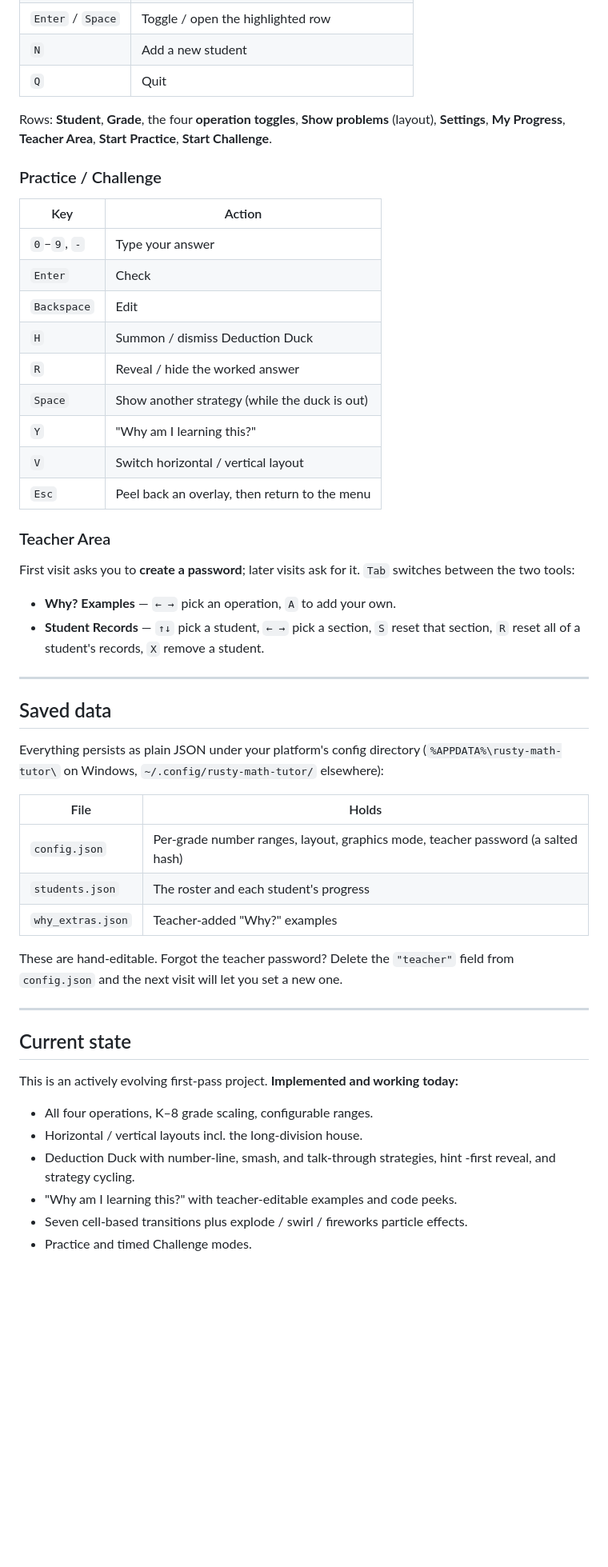
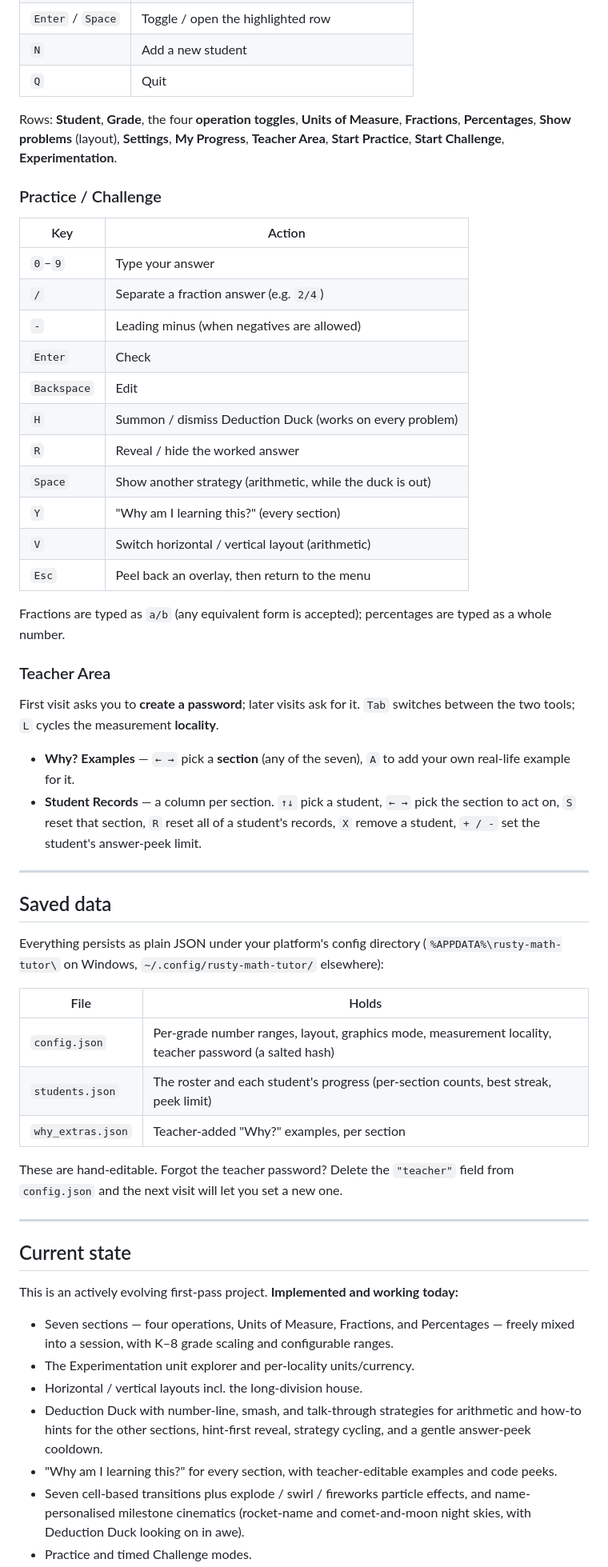
Before and after one commit to sormondocom/rusty-math-tutor, a Markdown page: README.md, the part around one of its changes. Shown at 80% size. Rendered like a GitHub page; blank space fills up the shorter version.

```diff
--- a/README.md
+++ b/README.md
@@ -89,30 +113,37 @@ Choose a graphics mode (see *Current state* below), then **Enter**.
 | `N` | Add a new student |
 | `Q` | Quit |
 
-Rows: **Student**, **Grade**, the four **operation toggles**, **Show problems**
-(layout), **Settings**, **My Progress**, **Teacher Area**, **Start Practice**,
-**Start Challenge**.
+Rows: **Student**, **Grade**, the four **operation toggles**, **Units of
+Measure**, **Fractions**, **Percentages**, **Show problems** (layout),
+**Settings**, **My Progress**, **Teacher Area**, **Start Practice**, **Start
+Challenge**, **Experimentation**.
 
 ### Practice / Challenge
 | Key | Action |
 |-----|--------|
-| `0`–`9`, `-` | Type your answer |
+| `0`–`9` | Type your answer |
+| `/` | Separate a fraction answer (e.g. `2/4`) |
+| `-` | Leading minus (when negatives are allowed) |
 | `Enter` | Check |
 | `Backspace` | Edit |
-| `H` | Summon / dismiss Deduction Duck |
+| `H` | Summon / dismiss Deduction Duck (works on every problem) |
 | `R` | Reveal / hide the worked answer |
-| `Space` | Show another strategy (while the duck is out) |
-| `Y` | "Why am I learning this?" |
-| `V` | Switch horizontal / vertical layout |
+| `Space` | Show another strategy (arithmetic, while the duck is out) |
+| `Y` | "Why am I learning this?" (every section) |
+| `V` | Switch horizontal / vertical layout (arithmetic) |
 | `Esc` | Peel back an overlay, then return to the menu |
+
+Fractions are typed as `a/b` (any equivalent form is accepted); percentages are
+typed as a whole number.
 
 ### Teacher Area
 First visit asks you to **create a password**; later visits ask for it.
-`Tab` switches between the two tools:
-- **Why? Examples** — `← →` pick an operation, `A` to add your own.
-- **Student Records** — `↑↓` pick a student, `← →` pick a section,
-  `S` reset that section, `R` reset all of a student's records, `X` remove a
-  student.
+`Tab` switches between the two tools; `L` cycles the measurement **locality**.
+- **Why? Examples** — `← →` pick a **section** (any of the seven), `A` to add
+  your own real-life example for it.
+- **Student Records** — a column per section. `↑↓` pick a student, `← →` pick
+  the section to act on, `S` reset that section, `R` reset all of a student's
+  records, `X` remove a student, `+ / -` set the student's answer-peek limit.
 
 ---
 
@@ -124,9 +155,9 @@ elsewhere):
 
 | File | Holds |
 |------|-------|
-| `config.json` | Per-grade number ranges, layout, graphics mode, teacher password (a salted hash) |
-| `students.json` | The roster and each student's progress |
-| `why_extras.json` | Teacher-added "Why?" examples |
+| `config.json` | Per-grade number ranges, layout, graphics mode, measurement locality, teacher password (a salted hash) |
+| `students.json` | The roster and each student's progress (per-section counts, best streak, peek limit) |
+| `why_extras.json` | Teacher-added "Why?" examples, per section |
 
 These are hand-editable. Forgot the teacher password? Delete the `"teacher"`
 field from `config.json` and the next visit will let you set a new one.
@@ -138,11 +169,17 @@ field from `config.json` and the next visit will let you set a new one.
 This is an actively evolving first-pass project. **Implemented and working
 today:**
 
-- All four operations, K–8 grade scaling, configurable ranges.
+- Seven sections — four operations, Units of Measure, Fractions, and
+  Percentages — freely mixed into a session, with K–8 grade scaling and
+  configurable ranges.
+- The Experimentation unit explorer and per-locality units/currency.
 - Horizontal / vertical layouts incl. the long-division house.
-- Deduction Duck with number-line, smash, and talk-through strategies, hint
-  -first reveal, and strategy cycling.
-- "Why am I learning this?" with teacher-editable examples and code peeks.
+- Deduction Duck with number-line, smash, and talk-through strategies for
+  arithmetic and how-to hints for the other sections, hint-first reveal,
+  strategy cycling, and a gentle answer-peek cooldown.
+- "Why am I learning this?" for every section, with teacher-editable examples
+  and code peeks.
 - Seven cell-based transitions plus explode / swirl / fireworks particle
-  effects.
+  effects, and name-personalised milestone cinematics (rocket-name and
+  comet-and-moon night skies, with Deduction Duck looking on in awe).
 - Practice and timed Challenge modes.
```
Also changed, not shown: other parts of README.md (+51 -27 lines).
